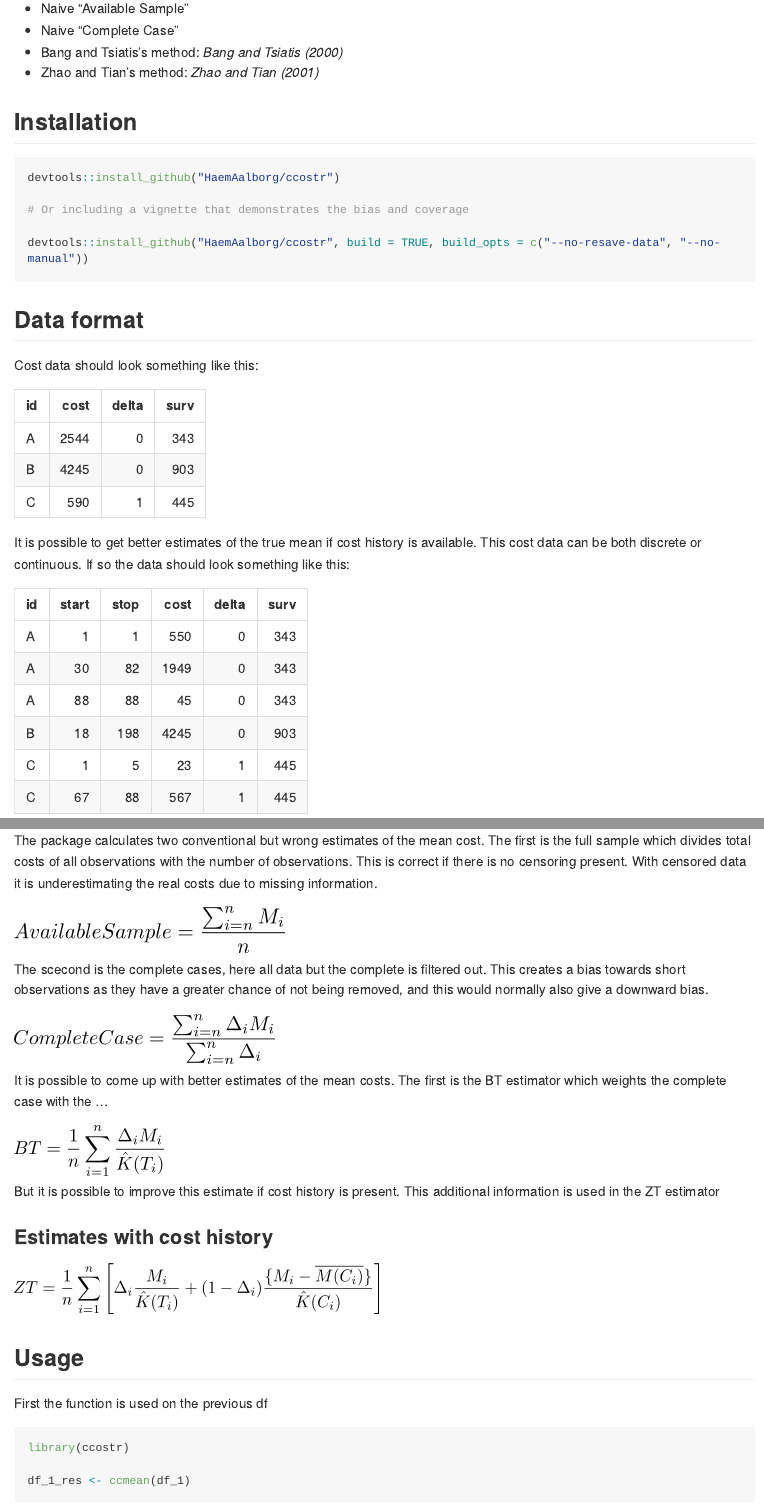
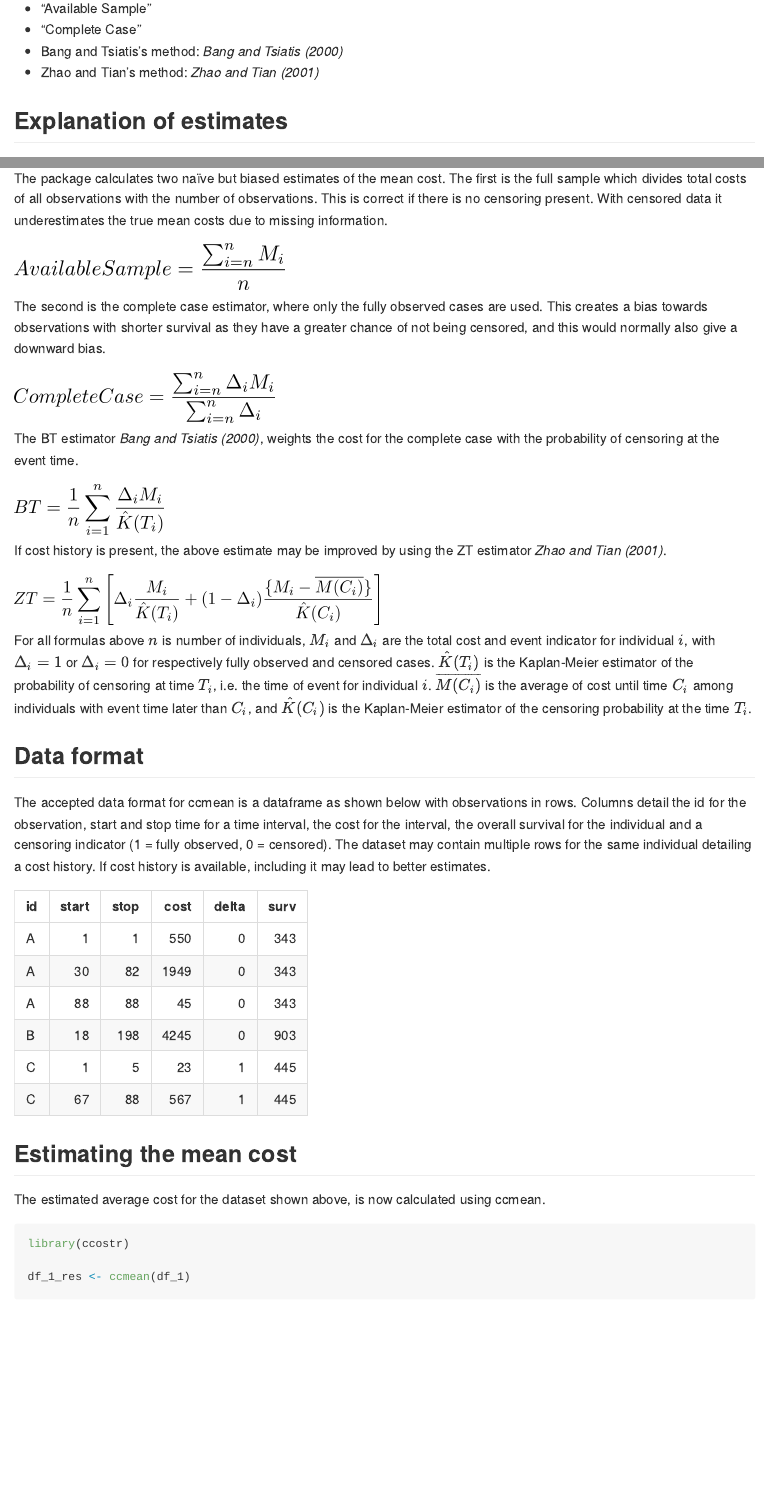
Before and after one commit to CLINDA-AAU/ccostr, an R Markdown document (README.Rmd): the page in a window 1100 px wide, from 290 px down before the commit and from 570 px down after it, so that both start at the same text, and a second part further down, joined at a grey line. Rendered offline with R 4.5, knitr and Pandoc, with nearby package versions; code that draws random numbers runs with fixed seeds of ours; some code elsewhere in the file could not run offline; long lines of code are wrapped; common packages that the code uses without loading them are loaded.

Commit message:
Updated readme

````diff
--- a/README.Rmd
+++ b/README.Rmd
@@ -25,35 +31,30 @@ The ccmean function implements 4 estimators, these are:
- - Naive "Available Sample"
- - Naive "Complete Case"
+ - "Available Sample"
+ - "Complete Case"
  - Bang and Tsiatis's method: *Bang and Tsiatis (2000)*
  - Zhao and Tian's method: *Zhao and Tian (2001)*
 
 
+## Explanation of estimates
+The package calculates two naïve but biased estimates of the mean cost. The first is the full sample which divides total costs of all observations with the number of observations. This is correct if there is no censoring present. With censored data it underestimates the true mean costs due to missing information.
 
-## Installation
-```{r, eval = FALSE}
-devtools::install_github("HaemAalborg/ccostr")
+<img src="img/AS.png" height="55"/>
 
-# Or including a vignette that demonstrates the bias and coverage
+The second is the complete case estimator, where only the fully observed cases are used. This creates a bias towards observations with shorter survival as they have a greater chance of not being censored, and this would normally also give a downward bias.
 
-devtools::install_github("HaemAalborg/ccostr", build = TRUE, build_opts = c("--no-resave-data", "--no-manual"))
-```
+<img src="img/CC.png" height="60"/>
 
+The BT estimator *Bang and Tsiatis (2000)*, weights the cost for the complete case with the probability of censoring at the event time.
 
+<img src="img/BT.png" height="60"/>
 
+If cost history is present, the above estimate may be improved by using the ZT estimator *Zhao and Tian (2001)*.
+
+<img src="img/ZT.png" height="60"/>
+
+For all formulas above $n$ is number of individuals, $M_i$ and $\Delta_i$ are the total cost and event indicator for individual $i$, with $\Delta_i = 1$ or $\Delta_i = 0$ for respectively fully observed and censored cases. $\hat{K}(T_i)$ is the Kaplan-Meier estimator of the probability of censoring at time $T_i$, i.e. the time of event for individual $i$.   $\overline{M(C_i)}$ is the average of cost until time $C_i$ among individuals with event time later than $C_i$, and $\hat{K}(C_i)$ is the Kaplan-Meier estimator of the censoring probability at the time $T_i$.
 
 ## Data format
-Cost data should look something like this:
-```{r echo=FALSE}
-df_0 <- data.frame(id    = c("A", "B", "C"),
-                   cost  = c(2544, 4245, 590),
-                   delta = c(0, 0, 1),
-                   surv  = c(343, 903, 445))
-kable(df_0)
-```
-
-
-
-It is possible to get better estimates of the true mean if cost history is available. This cost data can be both discrete or continuous. If so the data should look something like this:
+The accepted data format for ccmean is a dataframe as shown below with observations in rows. Columns detail the id for the observation, start and stop time for a time interval, the cost for the interval, the overall survival for the individual and a censoring indicator (1 = fully observed, 0 = censored). The dataset may contain multiple rows for the same individual detailing a cost history. If cost history is available, including it may lead to better estimates.
 ```{r echo=FALSE}
 df_1 <- data.frame(id    = c("A", "A", "A", "B" ,"C", "C"),
                    start = c(1, 30, 88, 18, 1, 67),
@@ -69,27 +68,5 @@ kable(df_1)
-The package calculates two conventional but wrong estimates of the mean cost. The first is the full sample which divides total costs of all observations with the number of observations. This is correct if there is no censoring present. With censored data it is underestimating the real costs due to missing information.
-
-<img src="img/AS.png" height="55"/>
-
-The scecond is the complete cases, here all data but the complete is filtered out. This creates a bias towards short observations as they have a greater chance of not being removed, and this would normally also give a downward bias.
-
-<img src="img/CC.png" height="60"/>
-
-It is possible to come up with better estimates of the mean costs. The first is the BT estimator which weights the complete case with the ...
-
-<img src="img/BT.png" height="60"/>
-
-But it is possible to improve this estimate if cost history is present. This additional information is used in the ZT estimator
-
-### Estimates with cost history
-
-<img src="img/ZT.png" height="60"/>
-
-
-
-
-
-## Usage
-First the function is used on the previous df
+## Estimating the mean cost
+The estimated average cost for the dataset shown above, is now calculated using ccmean.
 ```{r message=FALSE}
 library(ccostr)
 
````
Also changed, not shown: README.md, README.Rmd (25 more changed lines).
